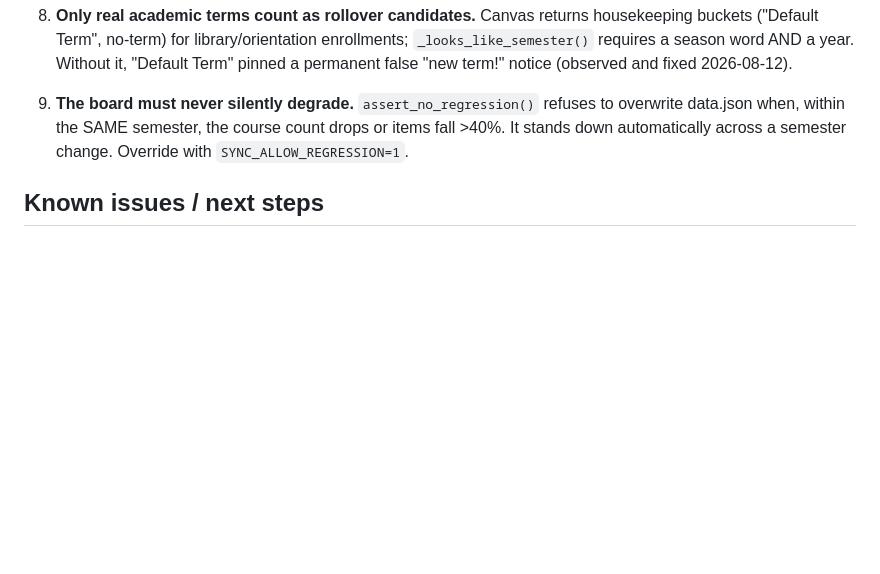
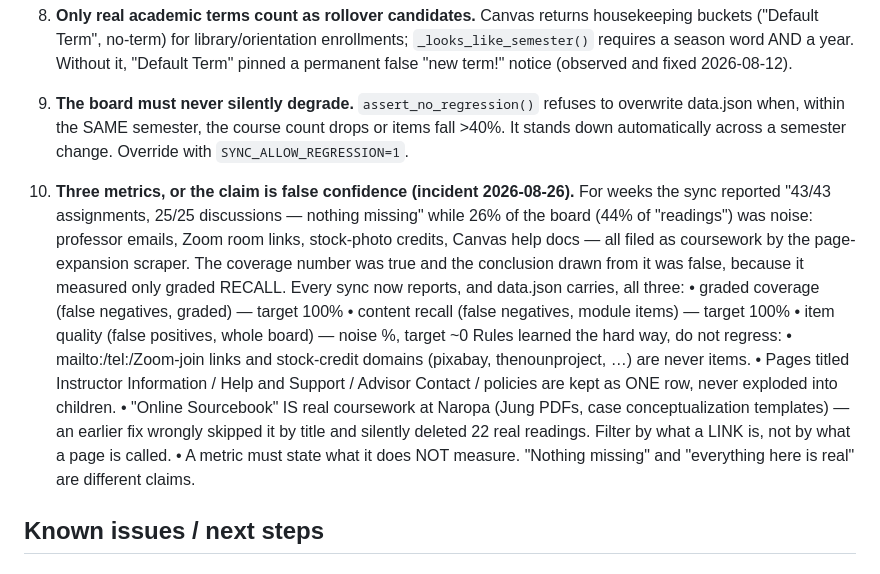
Before and after one commit to tbfitzsimmons/canvas-dashboard, a Markdown page: CLAUDE.md, the part around the change. Rendered like a GitHub page; blank space fills up the shorter version.

Commit message:
Record the false-confidence incident and the three-metric rule in CLAUDE.md

```diff
--- a/CLAUDE.md
+++ b/CLAUDE.md
@@ -230,6 +230,28 @@ custom domain, preserving the `#t=` hash. Code at top of `<script>` in index.htm
    or items fall >40%. It stands down automatically across a semester change.
    Override with `SYNC_ALLOW_REGRESSION=1`.
 
+10. **Three metrics, or the claim is false confidence (incident 2026-08-26).**
+   For weeks the sync reported "43/43 assignments, 25/25 discussions — nothing
+   missing" while 26% of the board (44% of "readings") was noise: professor
+   emails, Zoom room links, stock-photo credits, Canvas help docs — all filed as
+   coursework by the page-expansion scraper. The coverage number was true and
+   the conclusion drawn from it was false, because it measured only graded
+   RECALL. Every sync now reports, and data.json carries, all three:
+     • graded coverage  (false negatives, graded)      — target 100%
+     • content recall   (false negatives, module items) — target 100%
+     • item quality     (false positives, whole board)  — noise %, target ~0
+   Rules learned the hard way, do not regress:
+     • mailto:/tel:/Zoom-join links and stock-credit domains (pixabay,
+       thenounproject, …) are never items.
+     • Pages titled Instructor Information / Help and Support / Advisor
+       Contact / policies are kept as ONE row, never exploded into children.
+     • "Online Sourcebook" IS real coursework at Naropa (Jung PDFs, case
+       conceptualization templates) — an earlier fix wrongly skipped it by
+       title and silently deleted 22 real readings. Filter by what a LINK is,
+       not by what a page is called.
+     • A metric must state what it does NOT measure. "Nothing missing" and
+       "everything here is real" are different claims.
+
 ## Known issues / next steps
 
 ### 1. Worker /dispatch — FIXED (verified 2026-06-08, OPTIONS returns 204)
```
